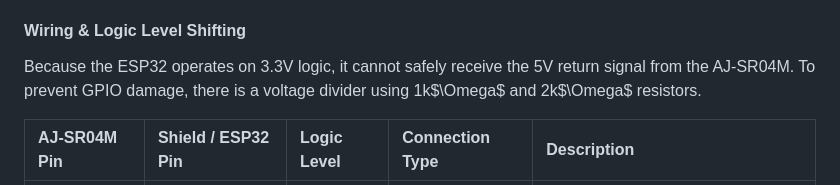
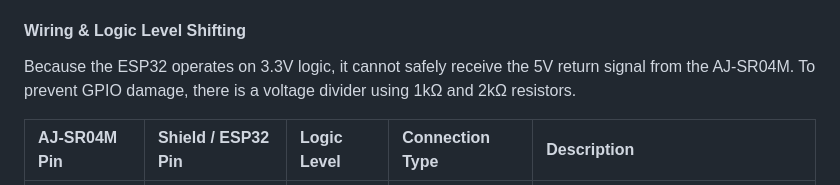
Before and after one commit to alex-carreon/elikas-capstone, a Markdown page: flood_sensor/README.md, the part around the change. Rendered like a GitHub page.

Commit message:
fix formatting of resistor values in README

```diff
--- a/flood_sensor/README.md
+++ b/flood_sensor/README.md
@@ -61,7 +61,7 @@ The prototype assembly uses a modular approach with an ESP32 Shield to simplify
 
 
 #### Wiring & Logic Level Shifting
-Because the ESP32 operates on 3.3V logic, it cannot safely receive the 5V return signal from the AJ-SR04M. To prevent GPIO damage, there is a voltage divider using 1k$\Omega$ and 2k$\Omega$ resistors.
+Because the ESP32 operates on 3.3V logic, it cannot safely receive the 5V return signal from the AJ-SR04M. To prevent GPIO damage, there is a voltage divider using 1kΩ and 2kΩ resistors.
 
 | AJ-SR04M Pin | Shield / ESP32 Pin | Logic Level | Connection Type | Description |
 | :--- | :--- | :--- | :--- | :--- |
```
